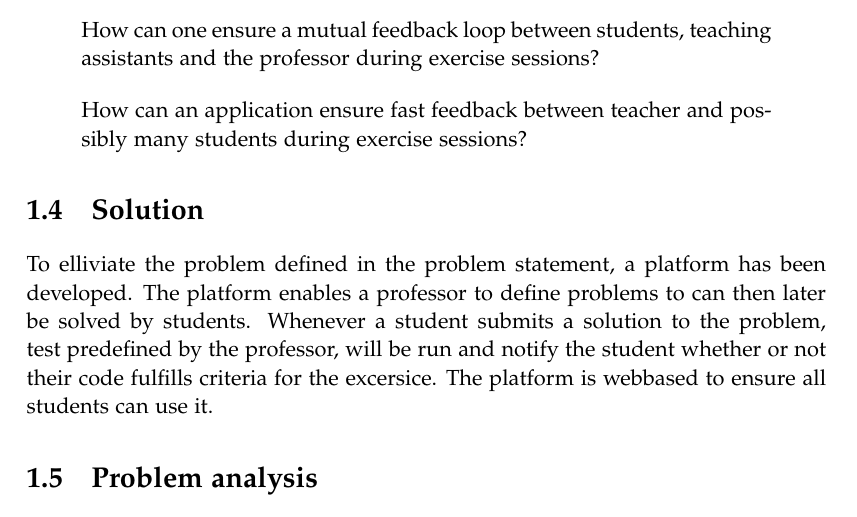
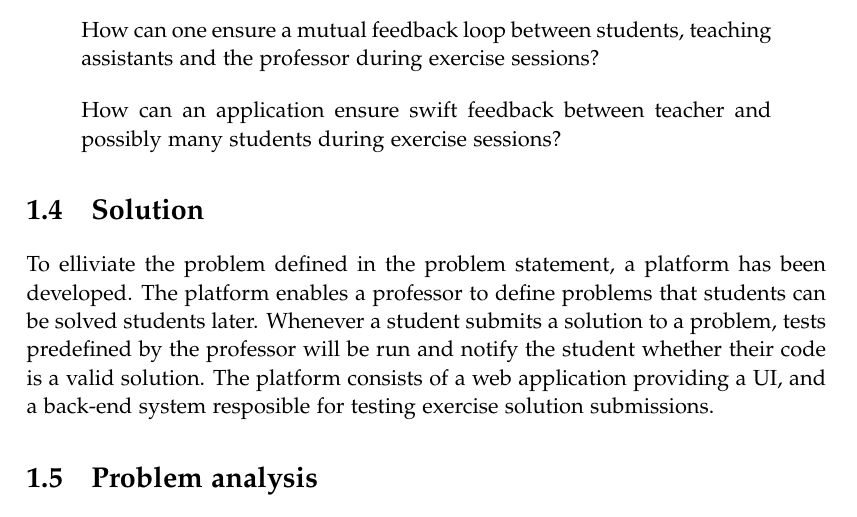
Before and after one commit to chhoumann/p7, a LaTeX thesis (report/master.tex, which reads report/sections/Chapter 1/Intro.tex): part of page 9 of 13, cut so that both start at the same text. Compiled offline with pdfLaTeX.

Commit message:
Solution (this war written in colemak)

```diff
--- a/report/sections/Chapter 1/Intro.tex
+++ b/report/sections/Chapter 1/Intro.tex
@@ -67,12 +67,12 @@ How can one ensure a mutual feedback loop between students, teaching assistants
 \end{displayquote}
 
 \begin{displayquote}
-    How can an application ensure fast feedback between teacher and possibly many students during exercise sessions?
+    How can an application ensure swift feedback between teacher and possibly many students during exercise sessions?
 \end{displayquote}
 
 \section{Solution}
 To elliviate the problem defined in the problem statement, a platform has been developed.
-The platform enables a professor to define problems to can then later be solved by students.
-Whenever a student submits a solution to the problem, test predefined by the professor, will be run and notify the student whether or not their code fulfills criteria for the excersice.
+The platform enables a professor to define problems that students can be solved students later.
+Whenever a student submits a solution to a problem, tests predefined by the professor will be run and notify the student whether their code is a valid solution.
 % it should describe the platform a bit more.
-The platform is webbased to ensure all students can use it.
+The platform consists of a web application providing a UI, and a back-end system resposible for testing exercise solution submissions.
```
